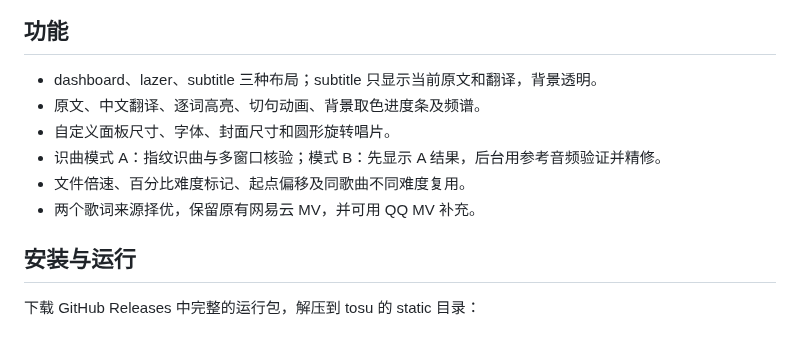
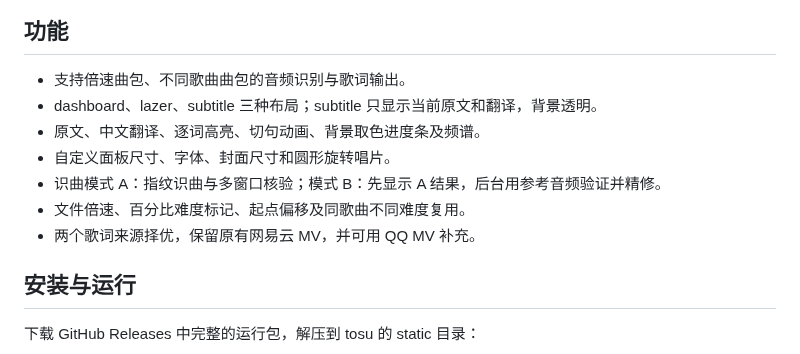
Before and after one commit to Cpcio/OSU_live-lyrics, a Markdown page: README.md, the part around one of its changes. Drawn GitHub-style.

```diff
--- a/README.md
+++ b/README.md
@@ -5,11 +8,13 @@
 ## 功能
 
+- 支持倍速曲包、不同歌曲曲包的音频识别与歌词输出。
 - dashboard、lazer、subtitle 三种布局；subtitle 只显示当前原文和翻译，背景透明。
 - 原文、中文翻译、逐词高亮、切句动画、背景取色进度条及频谱。
 - 自定义面板尺寸、字体、封面尺寸和圆形旋转唱片。
 - 识曲模式 A：指纹识曲与多窗口核验；模式 B：先显示 A 结果，后台用参考音频验证并精修。
 - 文件倍速、百分比难度标记、起点偏移及同歌曲不同难度复用。
 - 两个歌词来源择优，保留原有网易云 MV，并可用 QQ MV 补充。
+
 
 ## 安装与运行
 
```
Also changed, not shown: other parts of README.md (+3 -0 lines).
